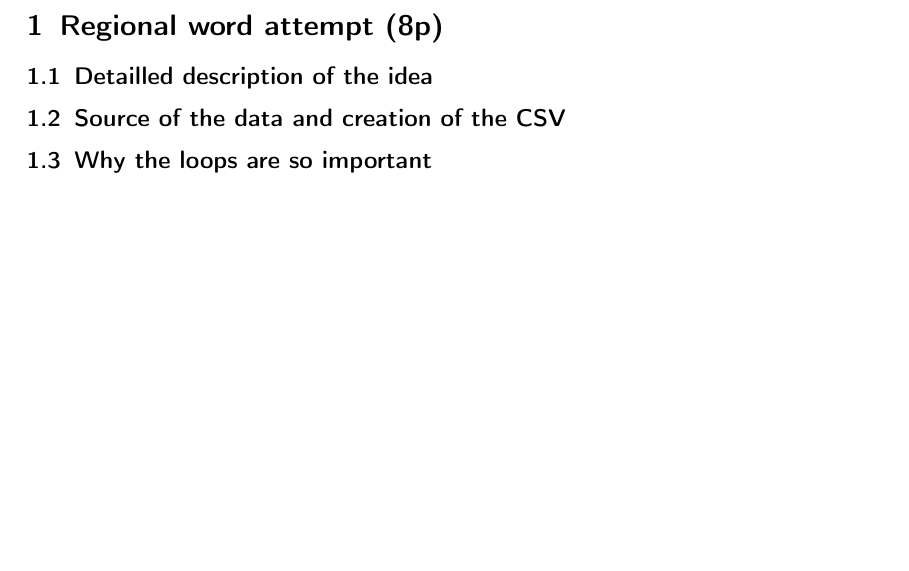
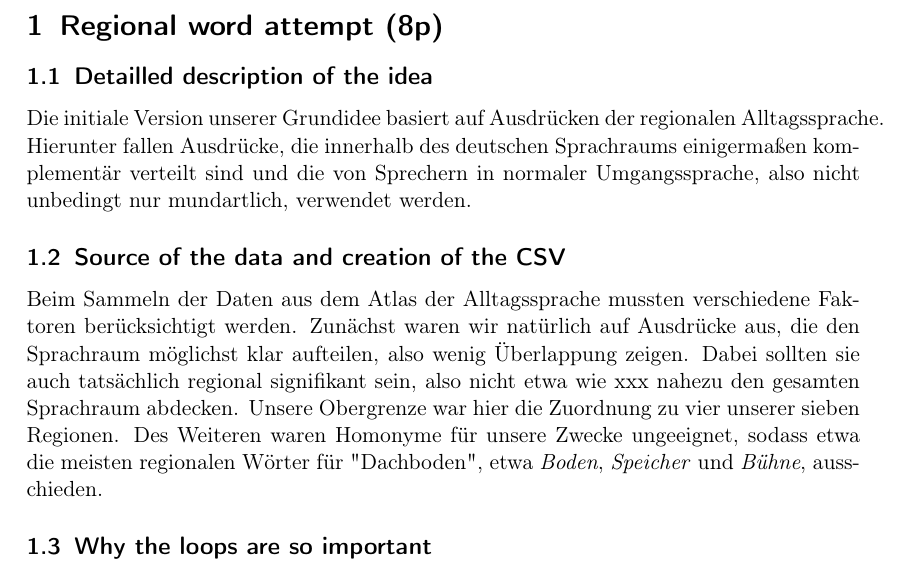
Before and after one commit to jgontrum/Tweegion, a LaTeX document (doc/Hausarbeit/tex/Regional.tex): part of the page, cut so that both start at the same text, the shorter picture padded with empty space. Compiled offline with pdfLaTeX.

Commit message:
Hausarbeit: Regio Anfang

```diff
--- a/doc/Hausarbeit/tex/Regional.tex
+++ b/doc/Hausarbeit/tex/Regional.tex
@@ -3,7 +3,11 @@
 
 \section{Regional word attempt (8p)}
 \subsection{Detailled description of the idea}
+Die initiale Version unserer Grundidee basiert auf Ausdrücken der regionalen Alltagssprache. Hierunter fallen Ausdrücke, die innerhalb des deutschen Sprachraums einigermaßen komplementär verteilt sind und die von Sprechern in normaler Umgangssprache, also nicht unbedingt nur mundartlich, verwendet werden.
+
 \subsection{Source of the data and creation of the CSV}
+Beim Sammeln der Daten aus dem Atlas der Alltagssprache mussten verschiedene Faktoren berücksichtigt werden. Zunächst waren wir natürlich auf Ausdrücke aus, die den Sprachraum möglichst klar aufteilen, also wenig Überlappung zeigen. Dabei sollten sie auch tatsächlich regional signifikant sein, also nicht etwa wie xxx nahezu den gesamten Sprachraum abdecken. Unsere Obergrenze war hier die Zuordnung zu vier unserer sieben Regionen. Des Weiteren waren Homonyme für unsere Zwecke ungeeignet, sodass etwa die meisten regionalen Wörter für "Dachboden", etwa \textit{Boden}, \textit{Speicher} und \textit{Bühne}, ausschieden.
+
 \subsection{Why the loops are so important}
 \subsection{Experiments}
 \subsubsection{Parameters}
```
